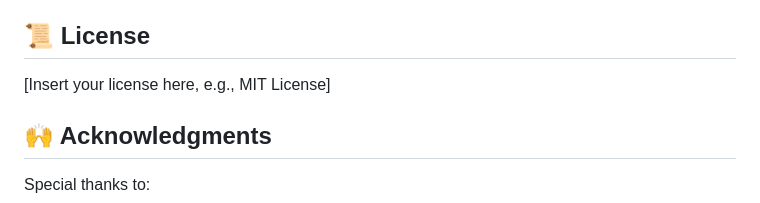
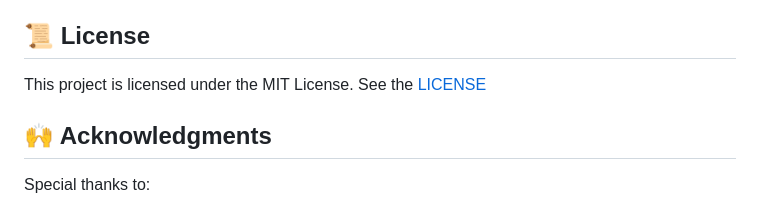
Before and after one commit to Tejas7k/Local-AI, a Markdown page: README.md, the part around the change. GitHub-like rendering.

```diff
--- a/README.md
+++ b/README.md
@@ -106,7 +106,7 @@ Contributions are welcome! Feel free to submit pull requests or report issues.
 
 ## 📜 License
 
-[Insert your license here, e.g., MIT License]
+This project is licensed under the MIT License. See the [LICENSE](License)
 
 ## 🙌 Acknowledgments
 
```
